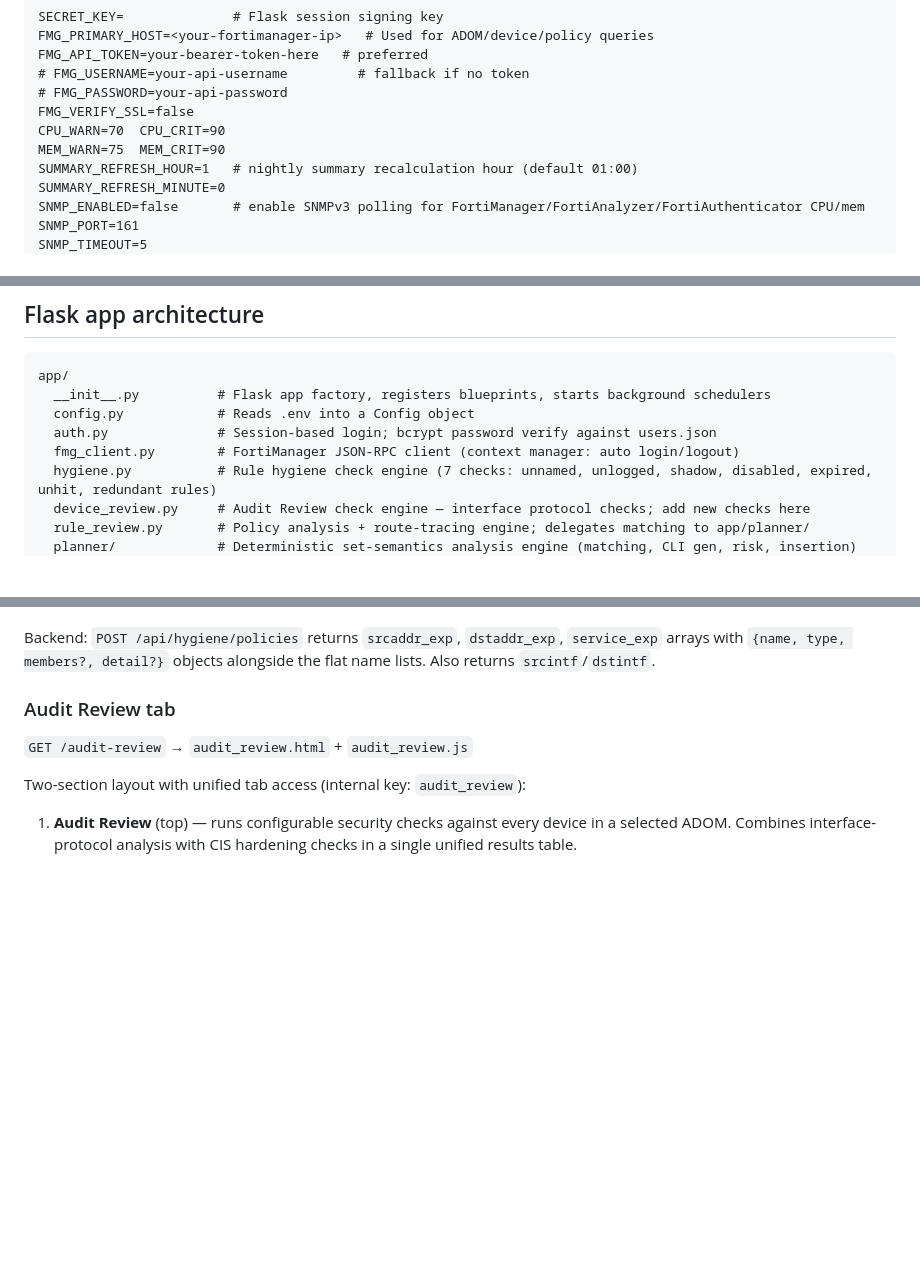
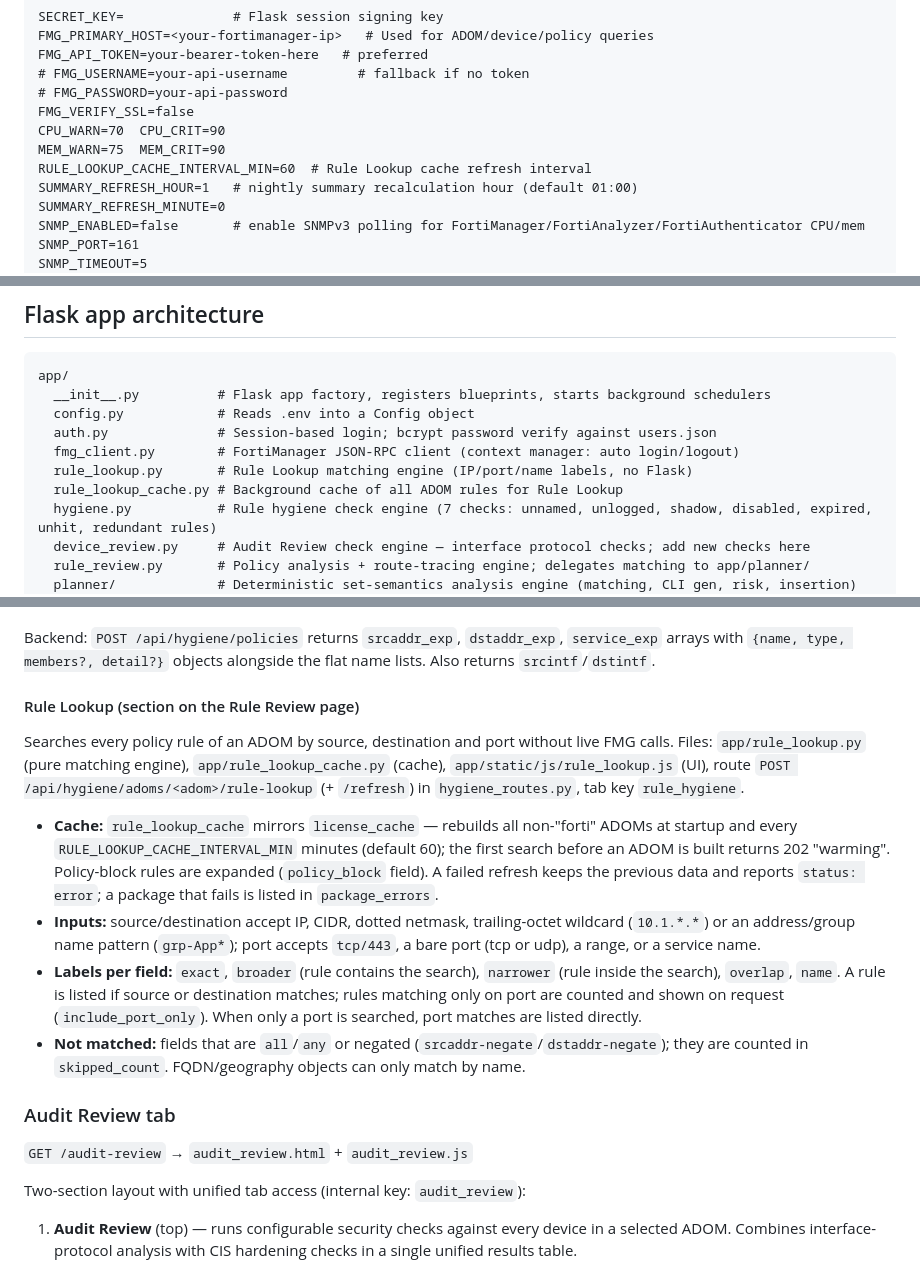
Before and after one commit to gatecrest-labs/4thealth, a Markdown page: CLAUDE.md, 3 parts joined by grey strips. Rendered like a GitHub page; blank space fills up the shorter version.

Commit message:
docs: document Rule Lookup
Co-Authored-By: Claude Sonnet 5.5 <noreply@anthropic.com>

```diff
--- a/CLAUDE.md
+++ b/CLAUDE.md
@@ -32,6 +32,7 @@ FMG_API_TOKEN=your-bearer-token-here   # preferred
 FMG_VERIFY_SSL=false
 CPU_WARN=70  CPU_CRIT=90
 MEM_WARN=75  MEM_CRIT=90
+RULE_LOOKUP_CACHE_INTERVAL_MIN=60  # Rule Lookup cache refresh interval
 SUMMARY_REFRESH_HOUR=1   # nightly summary recalculation hour (default 01:00)
 SUMMARY_REFRESH_MINUTE=0
 SNMP_ENABLED=false       # enable SNMPv3 polling for FortiManager/FortiAnalyzer/FortiAuthenticator CPU/mem
@@ -92,6 +93,8 @@ app/
   config.py            # Reads .env into a Config object
   auth.py              # Session-based login; bcrypt password verify against users.json
   fmg_client.py        # FortiManager JSON-RPC client (context manager: auto login/logout)
+  rule_lookup.py       # Rule Lookup matching engine (IP/port/name labels, no Flask)
+  rule_lookup_cache.py # Background cache of all ADOM rules for Rule Lookup
   hygiene.py           # Rule hygiene check engine (7 checks: unnamed, unlogged, shadow, disabled, expired, unhit, redundant rules)
   device_review.py     # Audit Review check engine — interface protocol checks; add new checks here
   rule_review.py       # Policy analysis + route-tracing engine; delegates matching to app/planner/
@@ -184,6 +187,15 @@ Single-section layout (tab displays as "Rule Review" in the nav; internal key re
    - Export (CSV/JSON/PDF) — each export includes a filter header block at the top (package, ADOM, timestamp, search terms, total/filtered counts)
 
 Backend: `POST /api/hygiene/policies` returns `srcaddr_exp`, `dstaddr_exp`, `service_exp` arrays with `{name, type, members?, detail?}` objects alongside the flat name lists. Also returns `srcintf`/`dstintf`.
+
+#### Rule Lookup (section on the Rule Review page)
+
+Searches every policy rule of an ADOM by source, destination and port without live FMG calls. Files: `app/rule_lookup.py` (pure matching engine), `app/rule_lookup_cache.py` (cache), `app/static/js/rule_lookup.js` (UI), route `POST /api/hygiene/adoms/<adom>/rule-lookup` (+ `/refresh`) in `hygiene_routes.py`, tab key `rule_hygiene`.
+
+- **Cache:** `rule_lookup_cache` mirrors `license_cache` — rebuilds all non-"forti" ADOMs at startup and every `RULE_LOOKUP_CACHE_INTERVAL_MIN` minutes (default 60); the first search before an ADOM is built returns 202 "warming". Policy-block rules are expanded (`policy_block` field). A failed refresh keeps the previous data and reports `status: error`; a package that fails is listed in `package_errors`.
+- **Inputs:** source/destination accept IP, CIDR, dotted netmask, trailing-octet wildcard (`10.1.*.*`) or an address/group name pattern (`grp-App*`); port accepts `tcp/443`, a bare port (tcp or udp), a range, or a service name.
+- **Labels per field:** `exact`, `broader` (rule contains the search), `narrower` (rule inside the search), `overlap`, `name`. A rule is listed if source or destination matches; rules matching only on port are counted and shown on request (`include_port_only`). When only a port is searched, port matches are listed directly.
+- **Not matched:** fields that are `all`/`any` or negated (`srcaddr-negate`/`dstaddr-negate`); they are counted in `skipped_count`. FQDN/geography objects can only match by name.
 
 ### Audit Review tab
 
```
